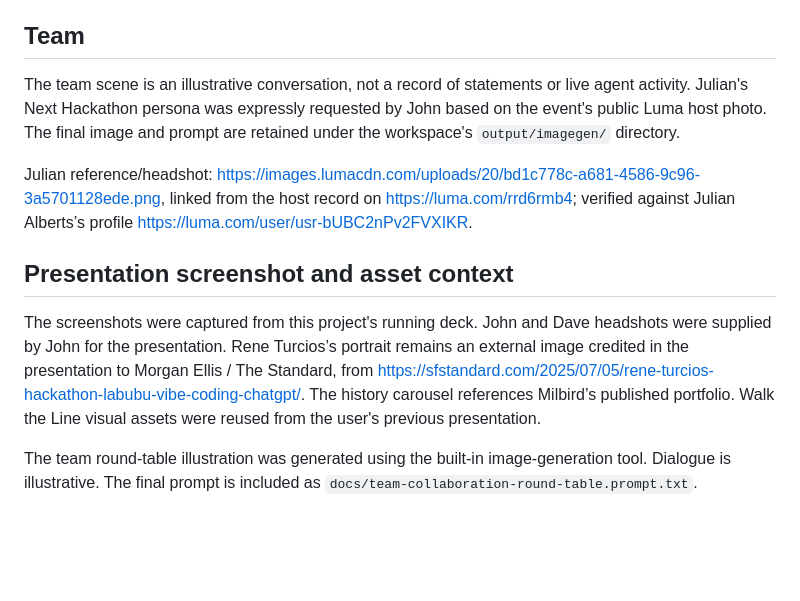
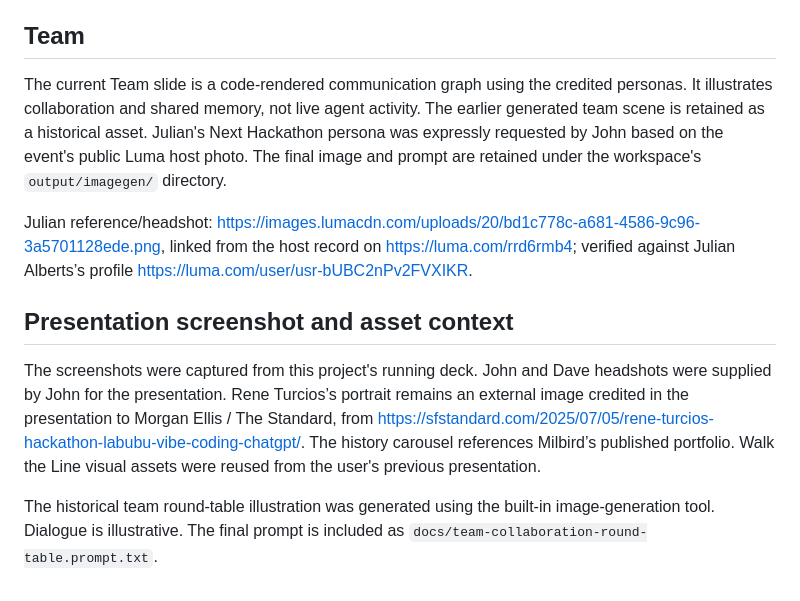
Before and after one commit to jymiller/hack-cognee, a Markdown page: docs/visual-credits.md, the part around the change. GitHub-like rendering; blank space fills up the shorter version.

```diff
--- a/docs/visual-credits.md
+++ b/docs/visual-credits.md
@@ -13,7 +13,7 @@ Actual photograph/cutout, reused unchanged in `presentation/assets/rodin-the-thi
 
 ## Team
 
-The team scene is an illustrative conversation, not a record of statements or live agent activity. Julian's Next Hackathon persona was expressly requested by John based on the event's public Luma host photo. The final image and prompt are retained under the workspace's `output/imagegen/` directory.
+The current Team slide is a code-rendered communication graph using the credited personas. It illustrates collaboration and shared memory, not live agent activity. The earlier generated team scene is retained as a historical asset. Julian's Next Hackathon persona was expressly requested by John based on the event's public Luma host photo. The final image and prompt are retained under the workspace's `output/imagegen/` directory.
 
 Julian reference/headshot: https://images.lumacdn.com/uploads/20/bd1c778c-a681-4586-9c96-3a5701128ede.png, linked from the host record on https://luma.com/rrd6rmb4; verified against Julian Alberts’s profile https://luma.com/user/usr-bUBC2nPv2FVXIKR.
 
@@ -21,4 +21,4 @@ Julian reference/headshot: https://images.lumacdn.com/uploads/20/bd1c778c-a681-4
 
 The screenshots were captured from this project's running deck. John and Dave headshots were supplied by John for the presentation. Rene Turcios’s portrait remains an external image credited in the presentation to Morgan Ellis / The Standard, from https://sfstandard.com/2025/07/05/rene-turcios-hackathon-labubu-vibe-coding-chatgpt/. The history carousel references Milbird’s published portfolio. Walk the Line visual assets were reused from the user's previous presentation.
 
-The team round-table illustration was generated using the built-in image-generation tool. Dialogue is illustrative. The final prompt is included as `docs/team-collaboration-round-table.prompt.txt`.
+The historical team round-table illustration was generated using the built-in image-generation tool. Dialogue is illustrative. The final prompt is included as `docs/team-collaboration-round-table.prompt.txt`.
```
Also changed, not shown: README.md (+6 -4 lines), docs/architecture.md (+8 -2 lines), docs/screenshots/agent-round-table.png, docs/screenshots/looping-lab.png, docs/screenshots/solution.png (added), 5 other files.
